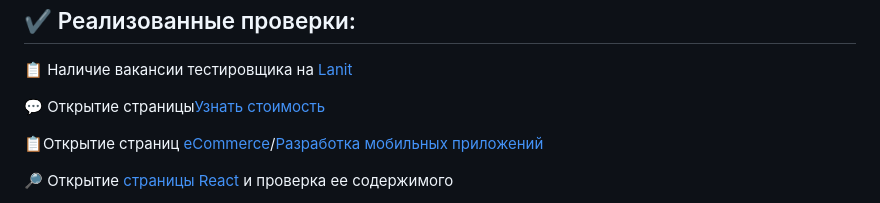
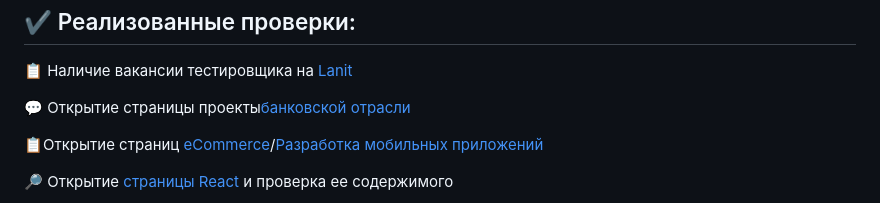
Before and after one commit to DandieKYT/Lanit, a Markdown page: README.md, the part around the change. Drawn GitHub-style.

```diff
--- a/README.md
+++ b/README.md
@@ -48,7 +48,7 @@
 
  :clipboard: Наличие вакансии тестировщика на <a href = "https://job.lanit.ru/main/index.html">Lanit </br>
 
- :speech_balloon: Открытие страницы<a href = "https://www.lanit.ru/projects/?arrFilter_pf%5BLINE_OF_BUSINESS%5D=-1&arrFilter_pf%5BINDUSTRY%5D=16424&arrFilter_pf%5BCLIENT%5D=-1&set_filter=Y">Узнать стоимость
+ :speech_balloon: Открытие страницы проекты<a href = "https://www.lanit.ru/projects/?arrFilter_pf%5BLINE_OF_BUSINESS%5D=-1&arrFilter_pf%5BINDUSTRY%5D=16424&arrFilter_pf%5BCLIENT%5D=-1&set_filter=Y">банковской отрасли
   </br>
 
  :clipboard:Открытие страниц
```
